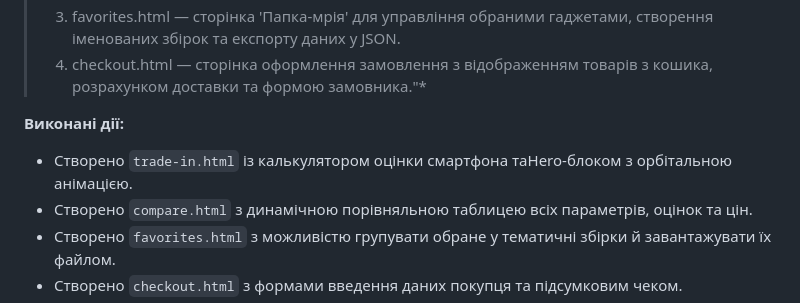
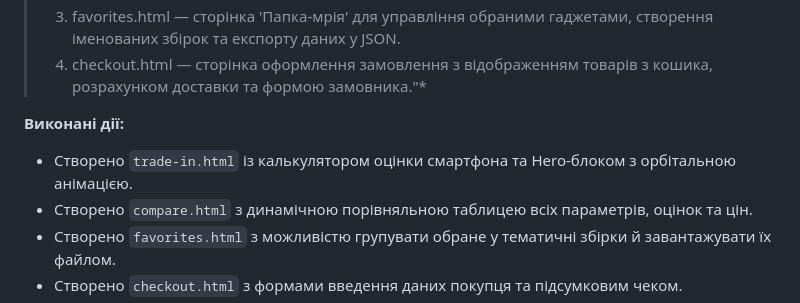
Before and after one commit to Yelyzaveta3506/lab, a Markdown page: lb2/REPORT.md, the part around the change. Rendered like a GitHub page.

```diff
--- a/lb2/REPORT.md
+++ b/lb2/REPORT.md
@@ -61,7 +61,7 @@
 > 4. checkout.html — сторінка оформлення замовлення з відображенням товарів з кошика, розрахунком доставки та формою замовника."*
 
 **Виконані дії:**
-- Створено `trade-in.html` із калькулятором оцінки смартфона таHero-блоком з орбітальною анімацією.
+- Створено `trade-in.html` із калькулятором оцінки смартфона та Hero-блоком з орбітальною анімацією.
 - Створено `compare.html` з динамічною порівняльною таблицею всіх параметрів, оцінок та цін.
 - Створено `favorites.html` з можливістю групувати обране у тематичні збірки й завантажувати їх файлом.
 - Створено `checkout.html` з формами введення даних покупця та підсумковим чеком.
```
